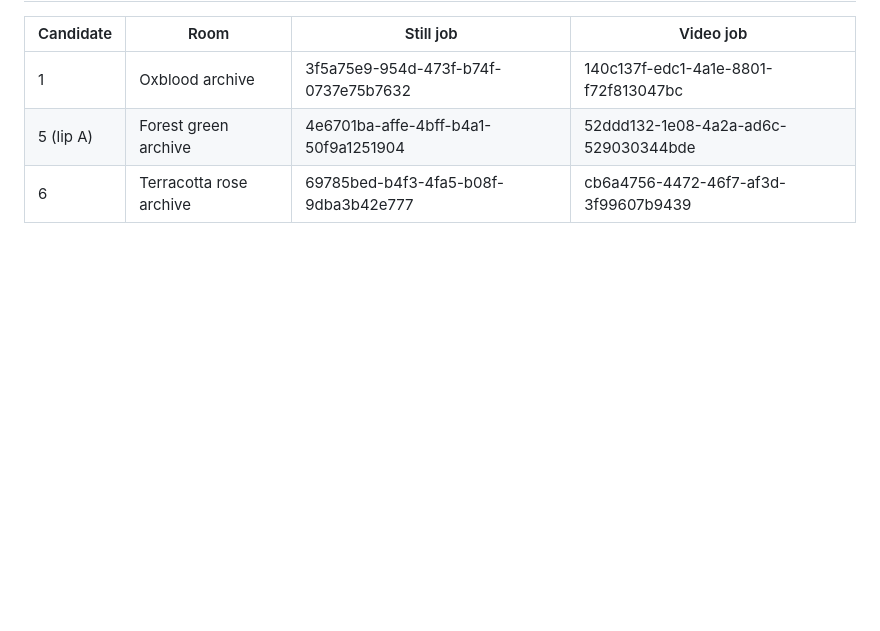
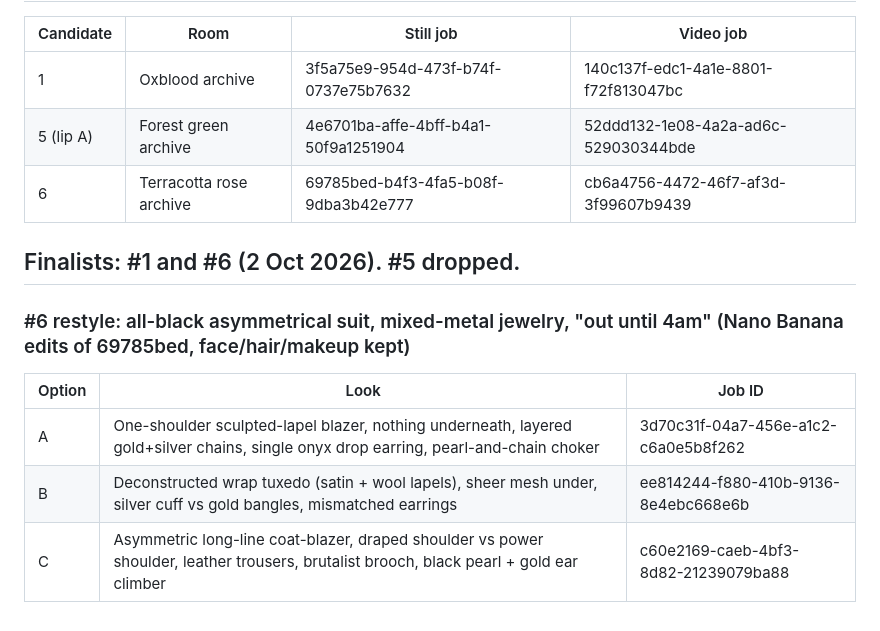
Before and after one commit to mcne0144/ClaudeSkills, a Markdown page: perfume-influencer/vesper-id-ledger.md, the part around the change. GitHub-like rendering; blank space fills up the shorter version.

Commit message:
Log #6 restyle options; finalists are #1 and #6
Co-Authored-By: Claude Opus 5.5 <noreply@anthropic.com>
Claude-Session: https://claude.ai/code/session_01Pf3RxABsPsCXt3SBvRX6B1

```diff
--- a/perfume-influencer/vesper-id-ledger.md
+++ b/perfume-influencer/vesper-id-ledger.md
@@ -60,3 +60,11 @@ Previews (unsaved until picked): A NMLBsBL6CwUEH48uUAMe, B icz5LjuAg1cXQ5uJK4Ku,
 | 1 | Oxblood archive | 3f5a75e9-954d-473f-b74f-0737e75b7632 | 140c137f-edc1-4a1e-8801-f72f813047bc |
 | 5 (lip A) | Forest green archive | 4e6701ba-affe-4bff-b4a1-50f9a1251904 | 52ddd132-1e08-4a2a-ad6c-529030344bde |
 | 6 | Terracotta rose archive | 69785bed-b4f3-4fa5-b08f-9dba3b42e777 | cb6a4756-4472-46f7-af3d-3f99607b9439 |
+
+## Finalists: #1 and #6 (2 Oct 2026). #5 dropped.
+### #6 restyle: all-black asymmetrical suit, mixed-metal jewelry, "out until 4am" (Nano Banana edits of 69785bed, face/hair/makeup kept)
+| Option | Look | Job ID |
+|---|---|---|
+| A | One-shoulder sculpted-lapel blazer, nothing underneath, layered gold+silver chains, single onyx drop earring, pearl-and-chain choker | 3d70c31f-04a7-456e-a1c2-c6a0e5b8f262 |
+| B | Deconstructed wrap tuxedo (satin + wool lapels), sheer mesh under, silver cuff vs gold bangles, mismatched earrings | ee814244-f880-410b-9136-8e4ebc668e6b |
+| C | Asymmetric long-line coat-blazer, draped shoulder vs power shoulder, leather trousers, brutalist brooch, black pearl + gold ear climber | c60e2169-caeb-4bf3-8d82-21239079ba88 |
```
